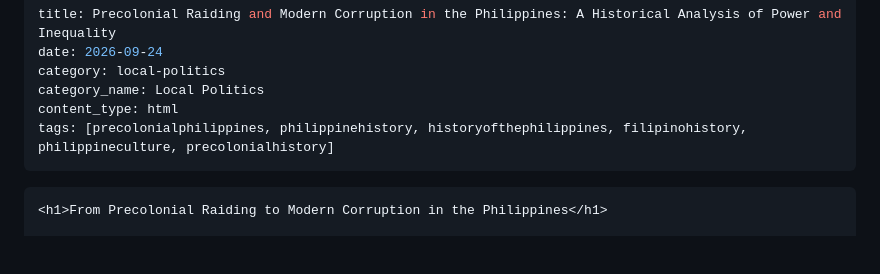
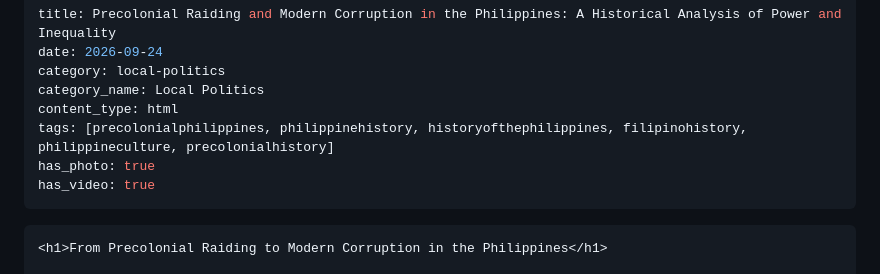
Before and after one commit to pansensoyglenn-dev/current-situation, a Markdown page: local-politics/2026-09-24-precolonial-raiding-and-modern-corruption-in-the-philippines-a-historical-analysis-of-power-and-inequality.md, the part around the change. GitHub-like rendering; blank space fills up the shorter version.

Commit message:
Add/update article: Precolonial Raiding and Modern Corruption in the Philippines: A Historical Analysis of Power and Inequality

```diff
--- a/local-politics/2026-09-24-precolonial-raiding-and-modern-corruption-in-the-philippines-a-historical-analysis-of-power-and-inequality.md
+++ b/local-politics/2026-09-24-precolonial-raiding-and-modern-corruption-in-the-philippines-a-historical-analysis-of-power-and-inequality.md
@@ -5,6 +5,8 @@ category: local-politics
 category_name: Local Politics
 content_type: html
 tags: [precolonialphilippines, philippinehistory, historyofthephilippines, filipinohistory, philippineculture, precolonialhistory]
+has_photo: true
+has_video: true
 ---
 
 <!DOCTYPE html>
```
